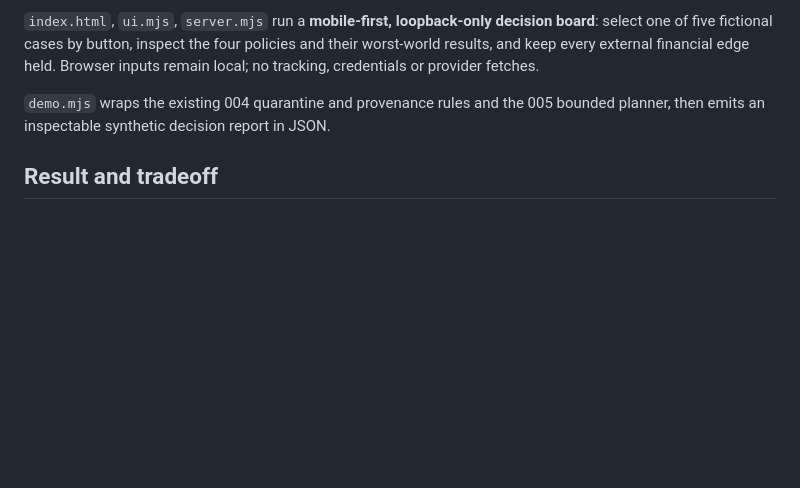
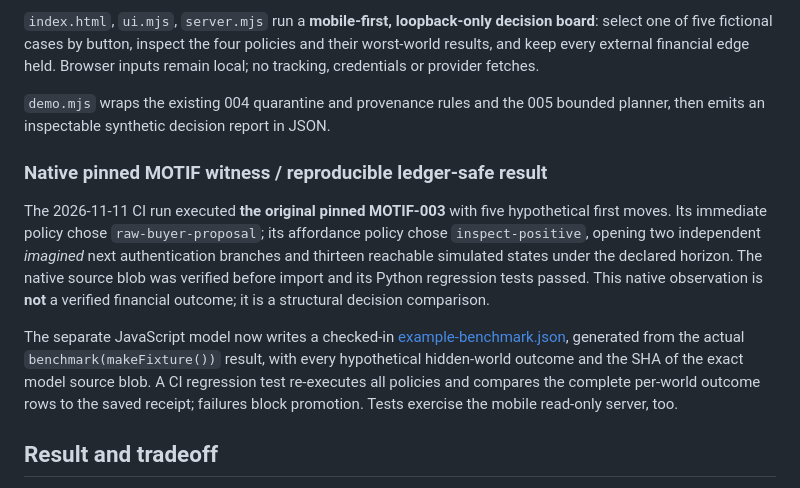
Before and after one commit to the-static-collective/Jubilee-treasury, a Markdown page: labs/penny-puddle-005/README.md, the part around the change. Rendered like a GitHub page; blank space fills up the shorter version.

Commit message:
docs(penny-puddle): attach native MOTIF witness and per-world machine-readable benchmark evidence

```diff
--- a/labs/penny-puddle-005/README.md
+++ b/labs/penny-puddle-005/README.md
@@ -84,6 +84,12 @@ Node.js 20 or newer, no npm dependencies. The 005 module reads only the previous
 
 `demo.mjs` wraps the existing 004 quarantine and provenance rules and the 005 bounded planner, then emits an inspectable synthetic decision report in JSON.
 
+### Native pinned MOTIF witness / reproducible ledger-safe result
+
+The 2026-11-11 CI run executed **the original pinned MOTIF-003** with five hypothetical first moves. Its immediate policy chose `raw-buyer-proposal`; its affordance policy chose `inspect-positive`, opening two independent *imagined* next authentication branches and thirteen reachable simulated states under the declared horizon. The native source blob was verified before import and its Python regression tests passed. This native observation is **not** a verified financial outcome; it is a structural decision comparison.
+
+The separate JavaScript model now writes a checked-in [example-benchmark.json](example-benchmark.json), generated from the actual `benchmark(makeFixture())` result, with every hypothetical hidden-world outcome and the SHA of the exact model source blob. A CI regression test re-executes all policies and compares the complete per-world outcome rows to the saved receipt; failures block promotion. Tests exercise the mobile read-only server, too.
+
 ## Result and tradeoff
 
 The default reproducible fixture produces the following (all amounts are **weighted fictional net outcomes**, not dollars earned):
```
